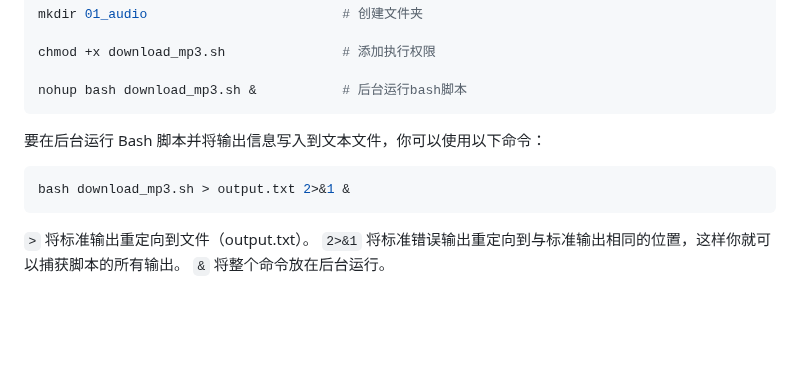
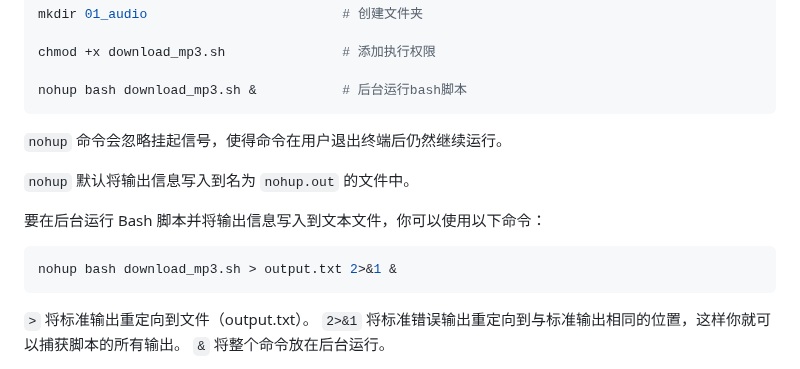
Before and after one commit to Yiwei666/03_Python-PHP, a Markdown page: 01_GooglePodcast/01_ListenAndTalk/README.md, the part around the change. Drawn GitHub-style; blank space fills up the shorter version.

````diff
--- a/01_GooglePodcast/01_ListenAndTalk/README.md
+++ b/01_GooglePodcast/01_ListenAndTalk/README.md
@@ -98,12 +98,14 @@ chmod +x download_mp3.sh               # 添加执行权限
 
 nohup bash download_mp3.sh &           # 后台运行bash脚本
 ```
+`nohup` 命令会忽略挂起信号，使得命令在用户退出终端后仍然继续运行。
 
+`nohup` 默认将输出信息写入到名为 `nohup.out` 的文件中。
 
 要在后台运行 Bash 脚本并将输出信息写入到文本文件，你可以使用以下命令：
 
 ```sh
-bash download_mp3.sh > output.txt 2>&1 &
+nohup bash download_mp3.sh > output.txt 2>&1 &
 ```
 
 `>` 将标准输出重定向到文件（output.txt）。
````
